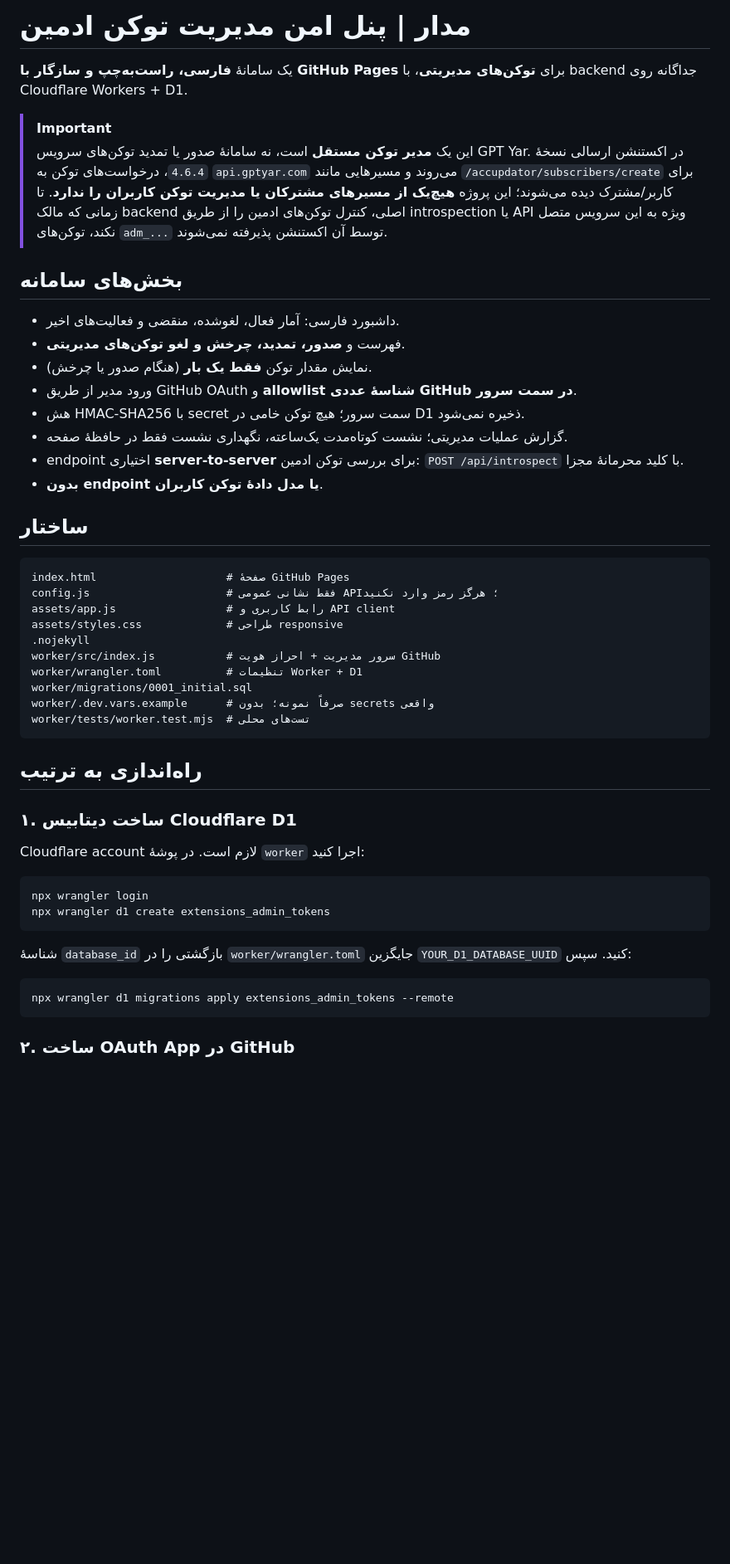
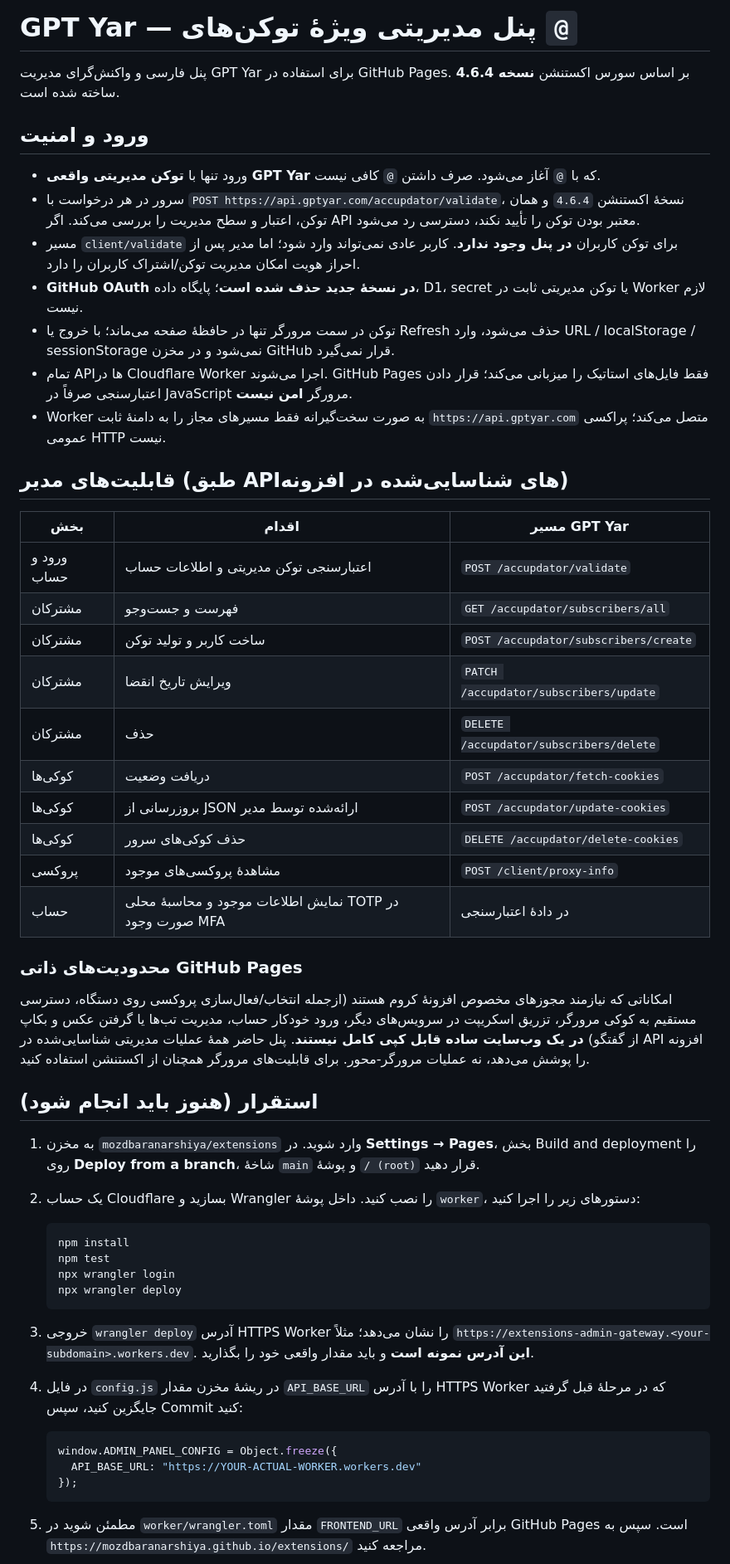
Before and after one commit to mozdbaranarshiya/extensions, a Markdown page: README.md, the part around one of its changes. Shown at 83% size. GitHub-like rendering; blank space fills up the shorter version.

Commit message:
Implement GPT Yar @-token admin login and management UI

````diff
--- a/README.md
+++ b/README.md
@@ -1,52 +1,56 @@
-# مدار | پنل امن مدیریت توکن ادمین
+# GPT Yar — پنل مدیریتی ویژهٔ توکن‌های `@`
 
-یک سامانهٔ **فارسی، راست‌به‌چپ و سازگار با GitHub Pages** برای **توکن‌های مدیریتی**، با backend جداگانه روی Cloudflare Workers + D1.
+پنل فارسی و واکنش‌گرای مدیریت GPT Yar برای استفاده در GitHub Pages. بر اساس سورس اکستنشن **نسخه 4.6.4** ساخته شده است.
 
-> [!IMPORTANT]
-> این یک **مدیر توکن مستقل** است، نه سامانهٔ صدور یا تمدید توکن‌های سرویس GPT Yar. در اکستنشن ارسالی نسخهٔ `4.6.4`، درخواست‌های توکن به `api.gptyar.com` می‌روند و مسیرهایی مانند `/accupdator/subscribers/create` برای کاربر/مشترک دیده می‌شوند؛ این پروژه **هیچ‌یک از مسیرهای مشترکان یا مدیریت توکن کاربران را ندارد**. تا زمانی که مالک backend اصلی، کنترل توکن‌های ادمین را از طریق introspection یا API ویژه به این سرویس متصل نکند، توکن‌های `adm_...` توسط آن اکستنشن پذیرفته نمی‌شوند.
+## ورود و امنیت
 
-## بخش‌های سامانه
+- ورود تنها با **توکن مدیریتی واقعی GPT Yar** که با `@` آغاز می‌شود. صرف داشتن `@` کافی نیست.
+- سرور در هر درخواست با `POST https://api.gptyar.com/accupdator/validate`، نسخهٔ اکستنشن `4.6.4` و همان توکن، اعتبار و سطح مدیریت را بررسی می‌کند. اگر API معتبر بودن توکن را تأیید نکند، دسترسی رد می‌شود.
+- مسیر `client/validate` برای توکن کاربران **در پنل وجود ندارد**. کاربر عادی نمی‌تواند وارد شود؛ اما مدیر پس از احراز هویت امکان مدیریت توکن/اشتراک کاربران را دارد.
+- **GitHub OAuth در نسخهٔ جدید حذف شده است**؛ پایگاه داده، D1، secret یا توکن مدیریتی ثابت در Worker لازم نیست.
+- توکن در سمت مرورگر تنها در حافظهٔ صفحه می‌ماند؛ با خروج یا Refresh حذف می‌شود، وارد URL / localStorage / sessionStorage نمی‌شود و در مخزن GitHub قرار نمی‌گیرد.
+- تمام APIها در Cloudflare Worker اجرا می‌شوند. GitHub Pages فقط فایل‌های استاتیک را میزبانی می‌کند؛ قرار دادن اعتبارسنجی صرفاً در JavaScript مرورگر **امن نیست**.
+- Worker به صورت سخت‌گیرانه فقط مسیرهای مجاز را به دامنهٔ ثابت `https://api.gptyar.com` متصل می‌کند؛ پراکسی عمومی HTTP نیست.
 
-- داشبورد فارسی: آمار فعال، لغوشده، منقضی و فعالیت‌های اخیر.
-- فهرست و **صدور، تمدید، چرخش و لغو توکن‌های مدیریتی**.
-- نمایش مقدار توکن **فقط یک بار** (هنگام صدور یا چرخش).
-- ورود مدیر از طریق GitHub OAuth و **allowlist شناسهٔ عددی GitHub در سمت سرور**.
-- هش HMAC-SHA256 با secret سمت سرور؛ هیچ توکن خامی در D1 ذخیره نمی‌شود.
-- گزارش عملیات مدیریتی؛ نشست کوتاه‌مدت یک‌ساعته، نگهداری نشست فقط در حافظهٔ صفحه.
-- endpoint اختیاری **server-to-server** برای بررسی توکن ادمین: `POST /api/introspect` با کلید محرمانهٔ مجزا.
-- **بدون endpoint یا مدل دادهٔ توکن کاربران**.
+## قابلیت‌های مدیر (طبق APIهای شناسایی‌شده در افزونه)
 
-## ساختار
+| بخش | اقدام | مسیر GPT Yar |
+|------|-------|---------------|
+| ورود و حساب | اعتبارسنجی توکن مدیریتی و اطلاعات حساب | `POST /accupdator/validate` |
+| مشترکان | فهرست و جست‌وجو | `GET /accupdator/subscribers/all` |
+| مشترکان | ساخت کاربر و تولید توکن | `POST /accupdator/subscribers/create` |
+| مشترکان | ویرایش تاریخ انقضا | `PATCH /accupdator/subscribers/update` |
+| مشترکان | حذف | `DELETE /accupdator/subscribers/delete` |
+| کوکی‌ها | دریافت وضعیت | `POST /accupdator/fetch-cookies` |
+| کوکی‌ها | بروزرسانی از JSON ارائه‌شده توسط مدیر | `POST /accupdator/update-cookies` |
+| کوکی‌ها | حذف کوکی‌های سرور | `DELETE /accupdator/delete-cookies` |
+| پروکسی | مشاهدهٔ پروکسی‌های موجود | `POST /client/proxy-info` |
+| حساب | نمایش اطلاعات موجود و محاسبهٔ محلی TOTP در صورت وجود MFA | در دادهٔ اعتبارسنجی |
 
-```text
-index.html                    # صفحهٔ GitHub Pages
-config.js                     # فقط نشانی عمومی API؛ هرگز رمز وارد نکنید
-assets/app.js                 # رابط کاربری و API client
-assets/styles.css             # طراحی responsive
-.nojekyll
-worker/src/index.js           # سرور مدیریت + احراز هویت GitHub
-worker/wrangler.toml          # تنظیمات Worker + D1
-worker/migrations/0001_initial.sql
-worker/.dev.vars.example      # صرفاً نمونه؛ بدون secrets واقعی
-worker/tests/worker.test.mjs  # تست‌های محلی
-```
+### محدودیت‌های ذاتی GitHub Pages
 
-## راه‌اندازی به ترتیب
+امکاناتی که نیازمند مجوزهای مخصوص افزونهٔ کروم هستند (ازجمله انتخاب/فعال‌سازی پروکسی روی دستگاه، دسترسی مستقیم به کوکی مرورگر، تزریق اسکریپت در سرویس‌های دیگر، ورود خودکار حساب، مدیریت تب‌ها یا گرفتن عکس و بکاپ از گفتگو) **در یک وب‌سایت ساده قابل کپی کامل نیستند**. پنل حاضر همهٔ عملیات مدیریتی شناسایی‌شده در API افزونه را پوشش می‌دهد، نه عملیات مرورگر-محور. برای قابلیت‌های مرورگر همچنان از اکستنشن استفاده کنید.
 
-### ۱. ساخت دیتابیس Cloudflare D1
+## استقرار (هنوز باید انجام شود)
 
-Cloudflare account لازم است. در پوشهٔ `worker` اجرا کنید:
+1. به مخزن `mozdbaranarshiya/extensions` وارد شوید. در **Settings → Pages**، بخش Build and deployment را روی **Deploy from a branch**، شاخهٔ `main` و پوشهٔ `/ (root)` قرار دهید.
+2. یک حساب Cloudflare بسازید و Wrangler را نصب کنید. داخل پوشهٔ `worker`، دستورهای زیر را اجرا کنید:
 
-```bash
-npx wrangler login
-npx wrangler d1 create extensions_admin_tokens
-```
+   ```sh
+   npm install
+   npm test
+   npx wrangler login
+   npx wrangler deploy
+   ```
 
-شناسهٔ `database_id` بازگشتی را در `worker/wrangler.toml` جایگزین `YOUR_D1_DATABASE_UUID` کنید. سپس:
+3. خروجی `wrangler deploy` آدرس HTTPS Worker را نشان می‌دهد؛ مثلاً `https://extensions-admin-gateway.<your-subdomain>.workers.dev`. **این آدرس نمونه است** و باید مقدار واقعی خود را بگذارید.
+4. در فایل `config.js` در ریشهٔ مخزن مقدار `API_BASE_URL` را با آدرس HTTPS Worker که در مرحلهٔ قبل گرفتید جایگزین کنید، سپس Commit کنید:
 
-```bash
-npx wrangler d1 migrations apply extensions_admin_tokens --remote
-```
+   ```js
+   window.ADMIN_PANEL_CONFIG = Object.freeze({
+     API_BASE_URL: "https://YOUR-ACTUAL-WORKER.workers.dev"
+   });
+   ```
 
-### ۲. ساخت OAuth App در GitHub
+5. مطمئن شوید در `worker/wrangler.toml` مقدار `FRONTEND_URL` برابر آدرس واقعی GitHub Pages است. سپس به `https://mozdbaranarshiya.github.io/extensions/` مراجعه کنید.
 
````
Also changed, not shown: other parts of README.md (+10 -81 lines).
